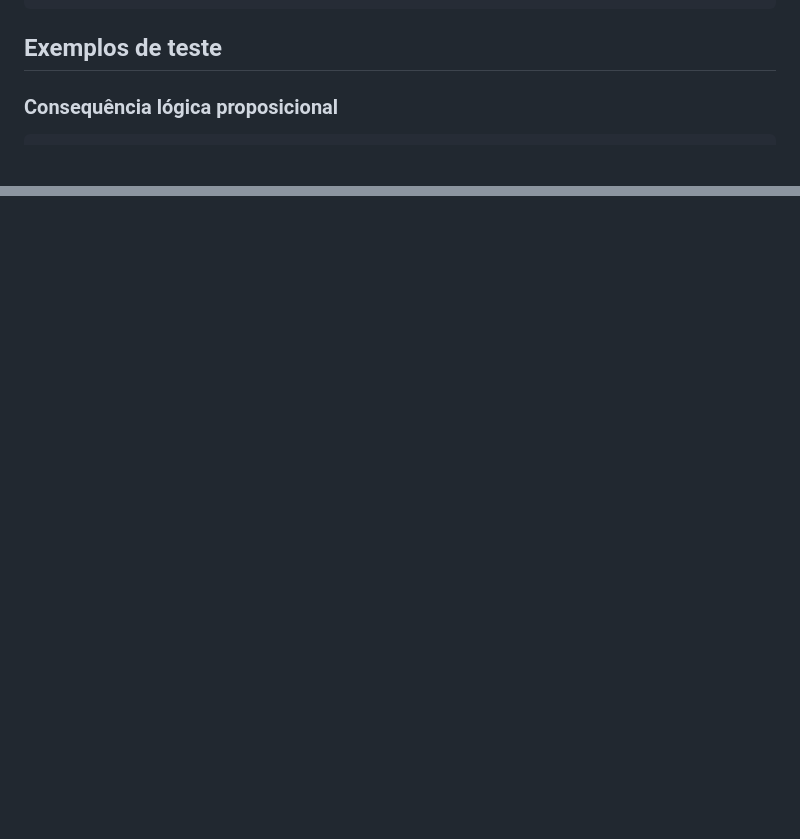
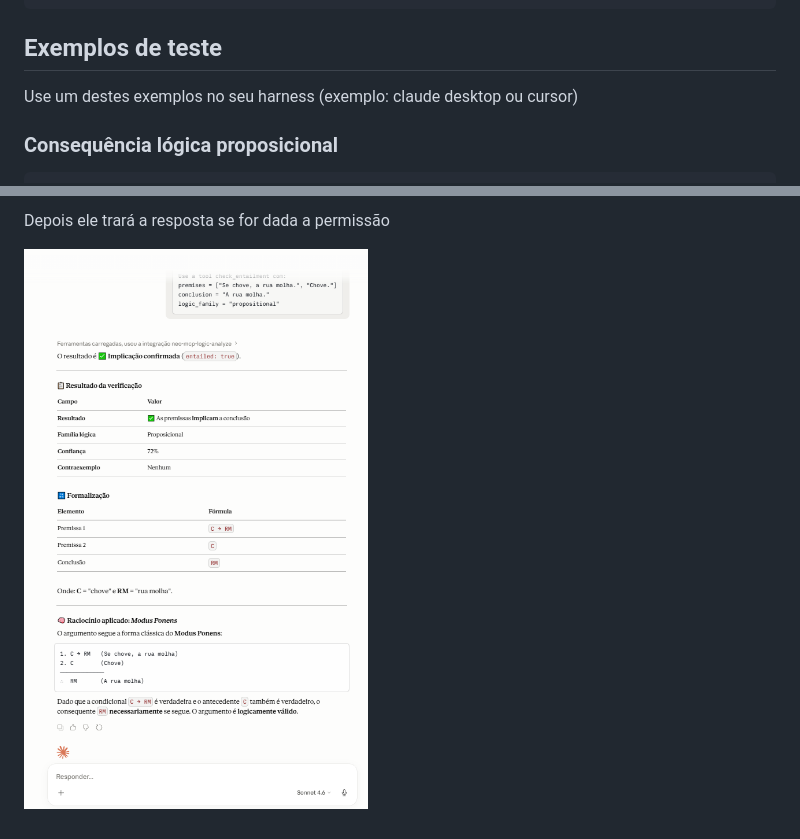
Before and after one commit to giseldo/neo-mcp-logic-analyze, a Markdown page: README.md, 2 parts joined by grey strips. Drawn GitHub-style; pictures changed too: image-1.png (added); blank space fills up the shorter version.

````diff
--- a/README.md
+++ b/README.md
@@ -62,6 +62,8 @@ Exemplo de configuração para clientes MCP (chave `mcpServers`), após instalar
 
 ## Exemplos de teste
 
+Use um destes exemplos no seu harness (exemplo: claude desktop ou cursor)
+
 ### Consequência lógica proposicional
 
 ```text
@@ -110,0 +128,3 @@ logic_family = "fol"
+Depois ele trará a resposta se for dada a permissão
+
+![alt text](image-1.png)
````
Also changed, not shown: other parts of README.md (+15 -0 lines), image-2.png (added), image-3.png (added), image.png (added).
